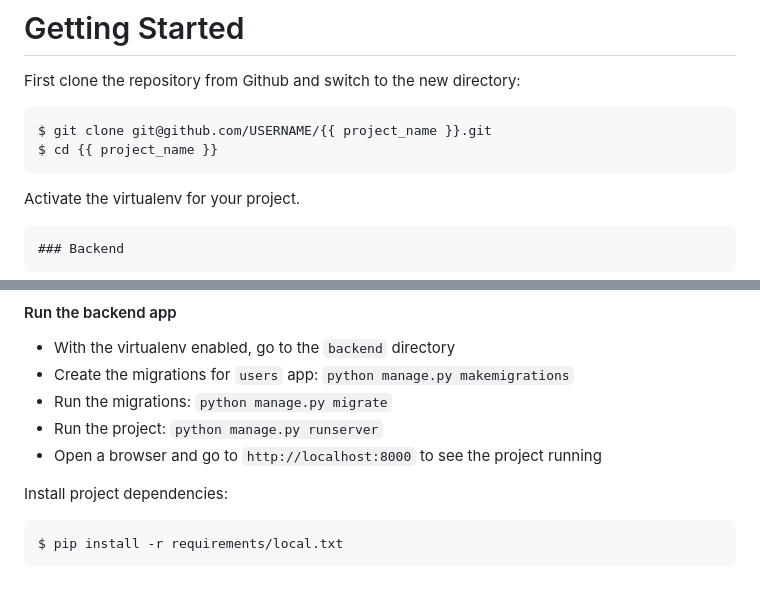
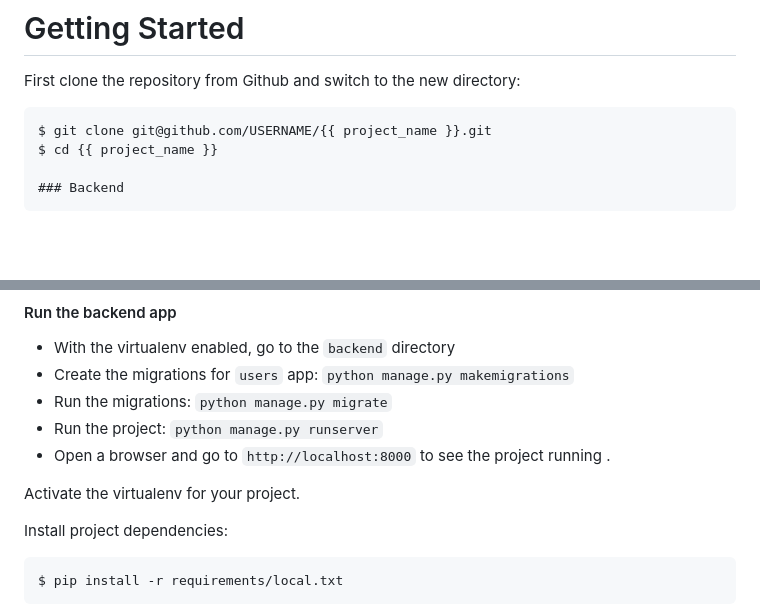
Before and after one commit to TRIDIP220/Web-Techies, a Markdown page: README.md, 2 parts joined by grey strips. GitHub-like rendering; blank space fills up the shorter version.

```diff
--- a/README.md
+++ b/README.md
@@ -74,8 +74,6 @@ First clone the repository from Github and switch to the new directory:
     $ git clone git@github.com/USERNAME/{{ project_name }}.git
     $ cd {{ project_name }}
 
-Activate the virtualenv for your project.
-
     ### Backend
 - `django` for building backend logic using Python
 - `djangorestframework` for building a REST API on top of Django
@@ -96,7 +94,9 @@ Activate the virtualenv for your project.
   `python manage.py migrate`
 - Run the project:
   `python manage.py runserver`
-- Open a browser and go to `http://localhost:8000` to see the project running
+- Open a browser and go to `http://localhost:8000` to see the project running .
+
+Activate the virtualenv for your project.
 
 Install project dependencies:
 
```
